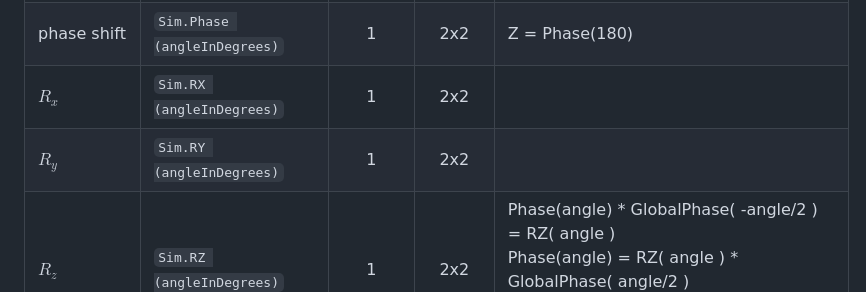
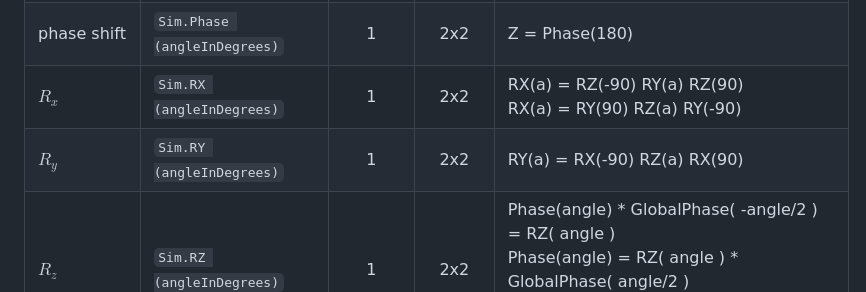
Before and after one commit to MJMcGuffin/muqcs.js, a Markdown page: README.md, the part around the change. Rendered like a GitHub page.

Commit message:
more identities

```diff
--- a/README.md
+++ b/README.md
@@ -270,8 +270,8 @@ Matrices encoding the effect of a quantum gate:
 | $\sqrt[4]{Z}$, Phase($\pi/4$), T, $\pi/8$ | `Sim.SSZ` or `Sim.Phase(45)` | 1 | 2x2 | SSZ = Phase(45) |
 | global phase shift    | `Sim.GlobalPhase (angleInDegrees)` |  1 | 2x2 | Has the same effect regardless of which qubit it is applied to; causes an equal phase shift in all amplitudes |
 | phase shift    | `Sim.Phase (angleInDegrees)` | 1 | 2x2 | Z = Phase(180) |
-| $R_x$          | `Sim.RX (angleInDegrees)`    | 1 | 2x2 |  |
-| $R_y$          | `Sim.RY (angleInDegrees)`    | 1 | 2x2 |  |
+| $R_x$          | `Sim.RX (angleInDegrees)`    | 1 | 2x2 | RX(a) = RZ(-90) RY(a) RZ(90) <br> RX(a) = RY(90) RZ(a) RY(-90) |
+| $R_y$          | `Sim.RY (angleInDegrees)`    | 1 | 2x2 | RY(a) = RX(-90) RZ(a) RX(90) |
 | $R_z$          | `Sim.RZ (angleInDegrees)`    | 1 | 2x2 | Phase(angle) * GlobalPhase( -angle/2 ) = RZ( angle ) <br> Phase(angle) = RZ( angle ) * GlobalPhase( angle/2 ) <br> Z = Phase(180) = RZ(180) * GlobalPhase(90) |
 |                | `Sim.RotFreeAxis (ax,ay,az)` | 1 | 2x2 | The angle, in radians, is encoded in the length of the given vector |
 |                | `Sim.RotFreeAxisAngle (ax,ay,az, angleInDegrees)` | 1 | 2x2 |  |
```
